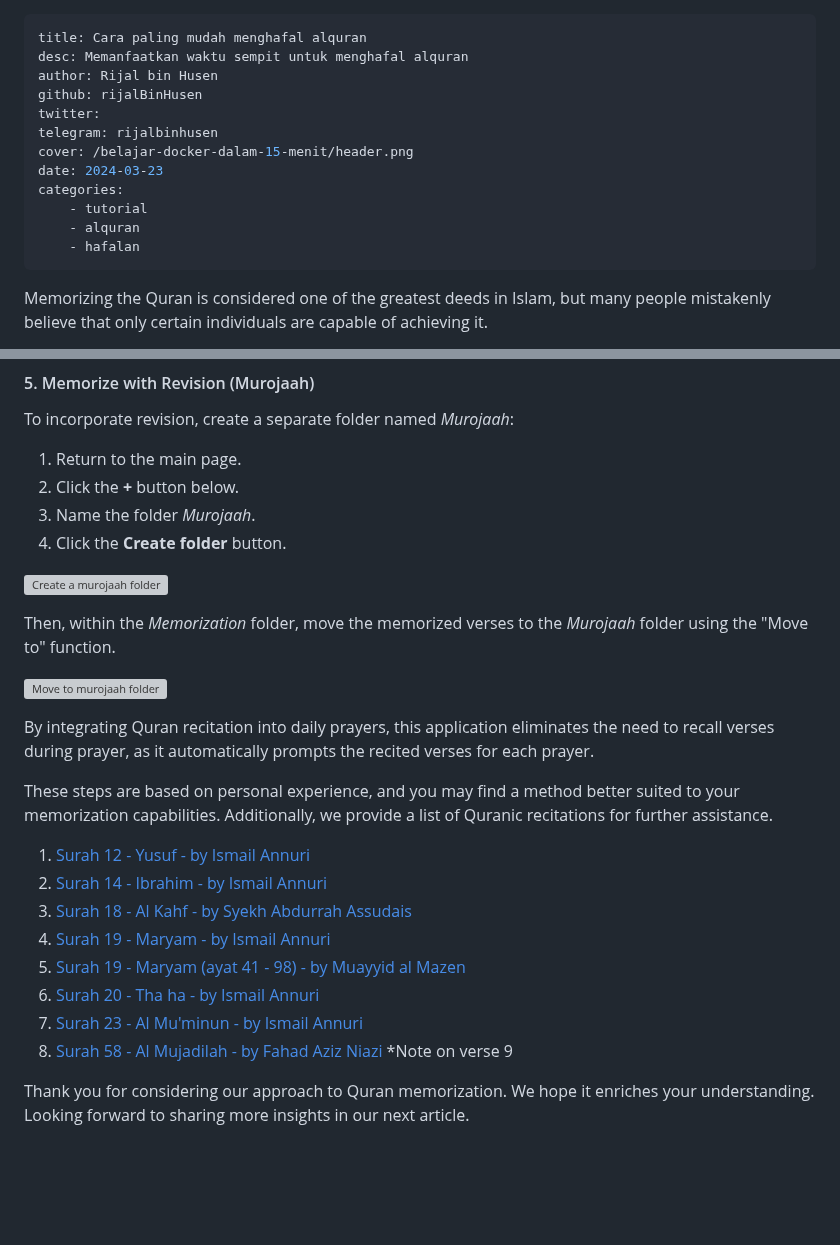
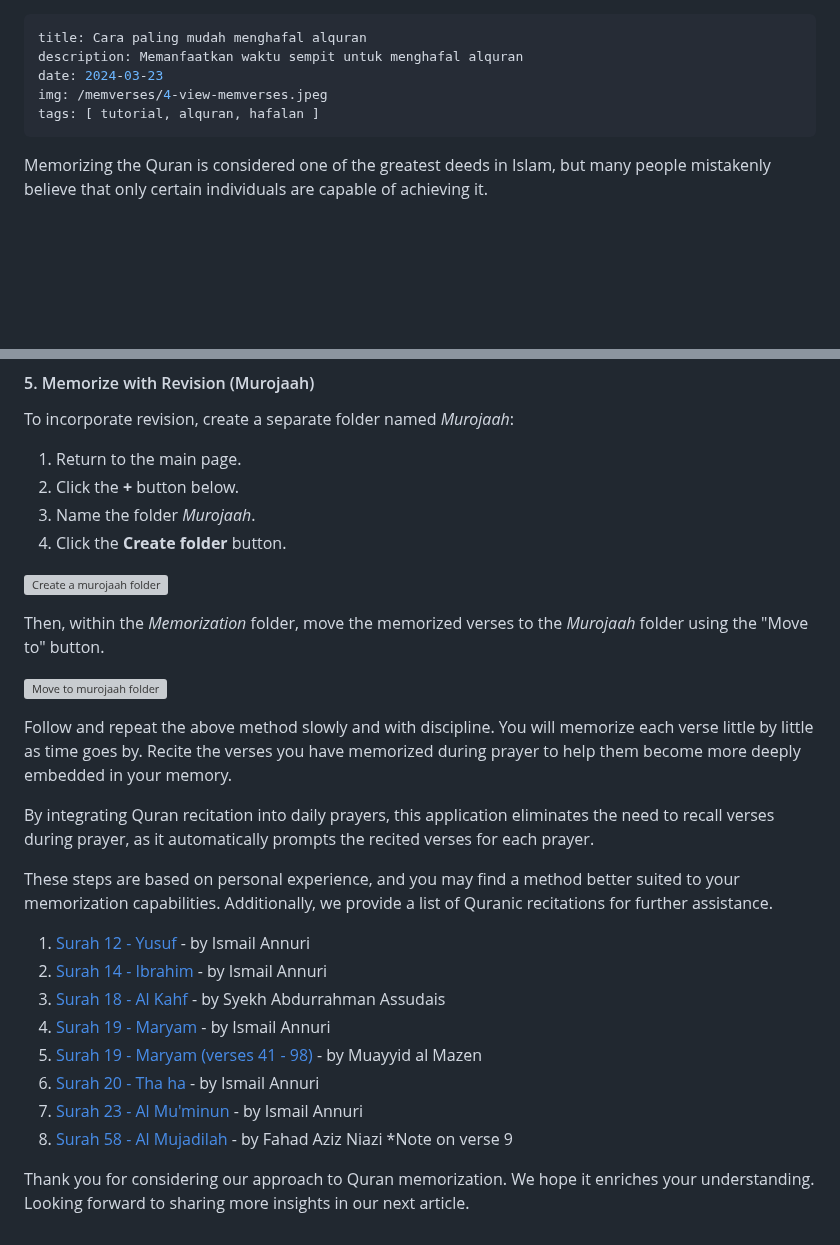
Before and after one commit to rijalBinHusen/portofolio-2, a Markdown page: src/content/easiest-to-memorize-quran.md, 2 parts joined by grey strips. Drawn GitHub-style; blank space fills up the shorter version; grey boxes are pictures that could not be loaded.

Commit message:
fix some text

```diff
--- a/src/content/easiest-to-memorize-quran.md
+++ b/src/content/easiest-to-memorize-quran.md
@@ -1,16 +1,9 @@
 ---
 title: Cara paling mudah menghafal alquran
-desc: Memanfaatkan waktu sempit untuk menghafal alquran
-author: Rijal bin Husen
-github: rijalBinHusen
-twitter:
-telegram: rijalbinhusen
-cover: /belajar-docker-dalam-15-menit/header.png
+description: Memanfaatkan waktu sempit untuk menghafal alquran
 date: 2024-03-23
-categories:
-    - tutorial
-    - alquran
-    - hafalan
+img: /memverses/4-view-memverses.jpeg
+tags: [ tutorial, alquran, hafalan ]
 ---
 
 Memorizing the Quran is considered one of the greatest deeds in Islam, but many people mistakenly believe that only certain individuals are capable of achieving it.
@@ -139,22 +139,24 @@ To incorporate revision, create a separate folder named *Murojaah*:
 
    ![Create a murojaah folder](/memverses/5-create-murojaah-folder.jpg)
 
-Then, within the *Memorization* folder, move the memorized verses to the *Murojaah* folder using the "Move to" function.
+Then, within the *Memorization* folder, move the memorized verses to the *Murojaah* folder using the "Move to" button.
 
    ![Move to murojaah folder](/memverses/6-move-to-murojaah-folder.jpg)
+
+Follow and repeat the above method slowly and with discipline. You will memorize each verse little by little as time goes by. Recite the verses you have memorized during prayer to help them become more deeply embedded in your memory.
 
 By integrating Quran recitation into daily prayers, this application eliminates the need to recall verses during prayer, as it automatically prompts the recited verses for each prayer.
 
 These steps are based on personal experience, and you may find a method better suited to your memorization capabilities. Additionally, we provide a list of Quranic recitations for further assistance.
 
-1. [Surah 12 - Yusuf - by Ismail Annuri](https://www.youtube.com/watch?v=ULmeWalLUy8)
-2. [Surah 14 - Ibrahim - by Ismail Annuri](https://www.youtube.com/watch?v=PQ32-2G70Q0)
-3. [Surah 18 - Al Kahf - by Syekh Abdurrah Assudais](https://www.youtube.com/watch?v=fxEK_hVl34M)
-4. [Surah 19 - Maryam - by Ismail Annuri](https://www.youtube.com/watch?v=IWbZXIQKLQU)
-5. [Surah 19 - Maryam (ayat 41 - 98) - by Muayyid al Mazen](https://www.youtube.com/watch?v=DerApQ5Hrzg)
-6. [Surah 20 - Tha ha - by Ismail Annuri](https://www.youtube.com/watch?v=mlVgtBajMTE)
-7. [Surah 23 - Al Mu'minun - by Ismail Annuri](https://www.youtube.com/watch?v=sCjXyCE6WDA)
-8. [Surah 58 - Al Mujadilah - by Fahad Aziz Niazi](https://www.youtube.com/watch?v=nFETqyjy7hE) *Note on verse 9
+1. [Surah 12 - Yusuf](https://www.youtube.com/watch?v=ULmeWalLUy8) - by Ismail Annuri
+2. [Surah 14 - Ibrahim](https://www.youtube.com/watch?v=PQ32-2G70Q0) - by Ismail Annuri
+3. [Surah 18 - Al Kahf](https://www.youtube.com/watch?v=fxEK_hVl34M) - by Syekh Abdurrahman Assudais
+4. [Surah 19 - Maryam](https://www.youtube.com/watch?v=IWbZXIQKLQU) - by Ismail Annuri
+5. [Surah 19 - Maryam (verses 41 - 98)](https://www.youtube.com/watch?v=DerApQ5Hrzg) - by Muayyid al Mazen
+6. [Surah 20 - Tha ha](https://www.youtube.com/watch?v=mlVgtBajMTE) - by Ismail Annuri
+7. [Surah 23 - Al Mu'minun](https://www.youtube.com/watch?v=sCjXyCE6WDA) - by Ismail Annuri
+8. [Surah 58 - Al Mujadilah](https://www.youtube.com/watch?v=nFETqyjy7hE) - by Fahad Aziz Niazi *Note on verse 9
 
 
 Thank you for considering our approach to Quran memorization. We hope it enriches your understanding. Looking forward to sharing more insights in our next article.
```
Also changed, not shown: other parts of src/content/easiest-to-memorize-quran.md (+7 -0 lines).
